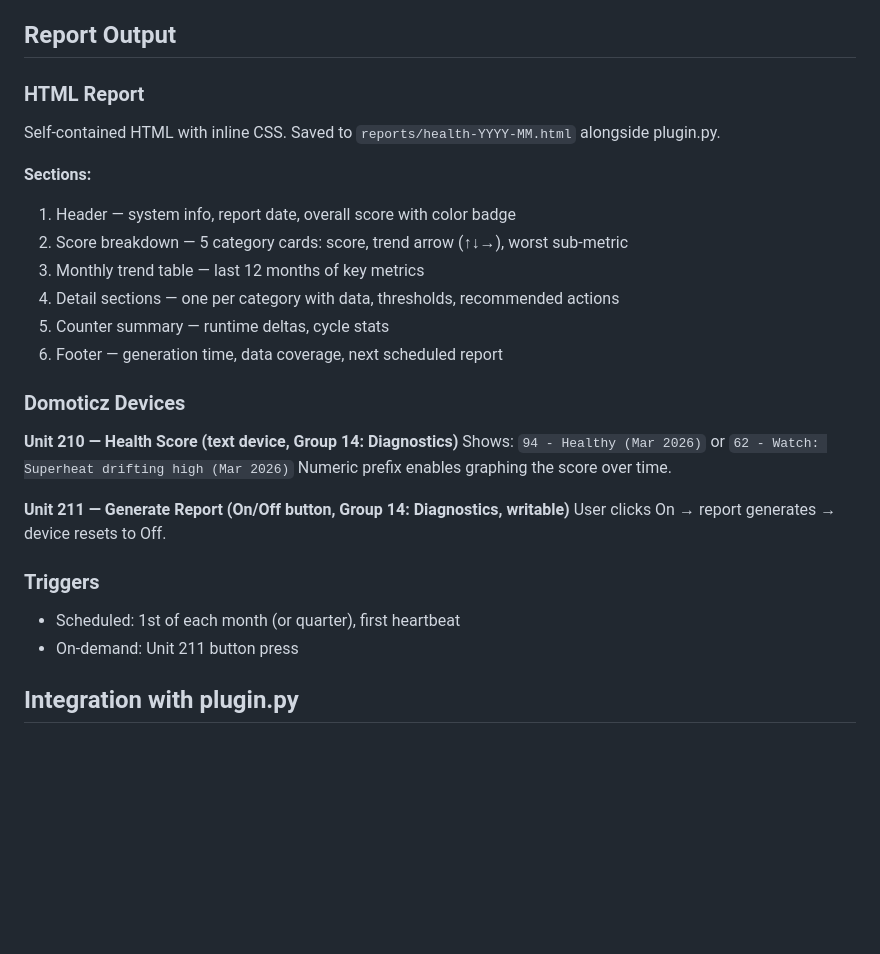
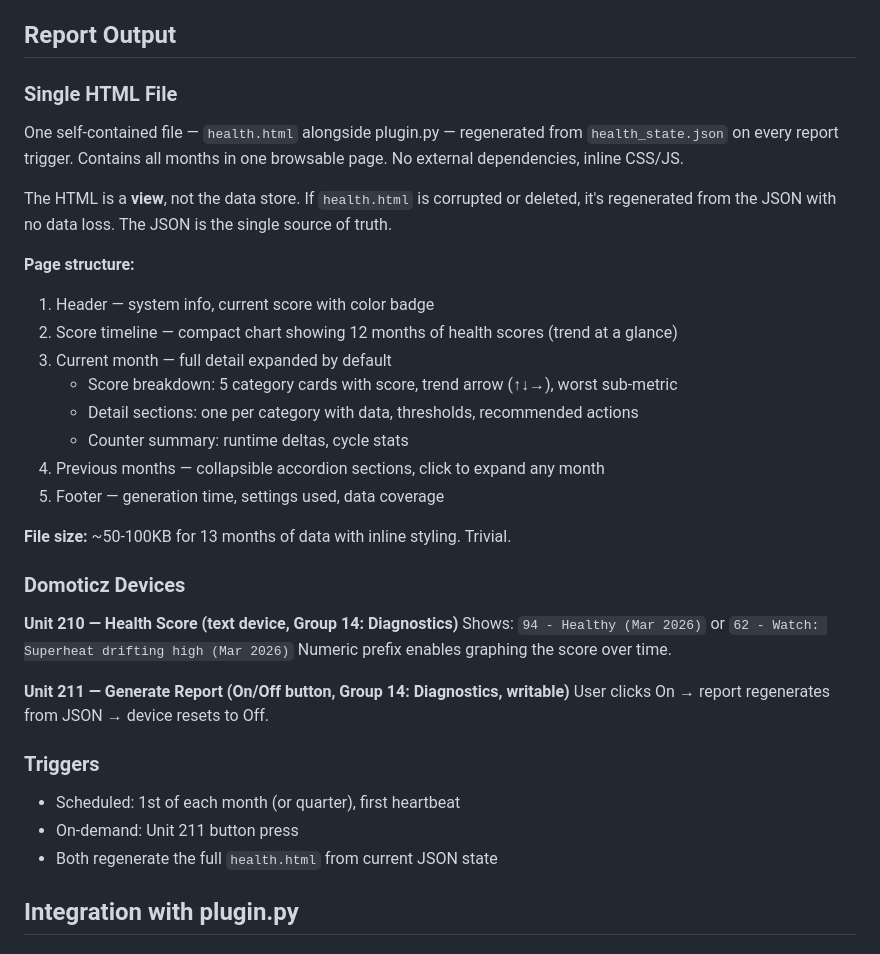
Before and after one commit to Rouzax/luxtronik-domoticz-plugin-v2, a Markdown page: docs/plans/2026-03-15-health-report-design.md, the part around the change. GitHub-like rendering; blank space fills up the shorter version.

Commit message:
docs: change report output to single regenerated HTML file
One health.html regenerated from health_state.json on each trigger.
Contains all months as collapsible sections with score timeline.
HTML is a view, not the data store — delete/corrupt it, regenerate
from JSON with no data loss.

Co-Authored-By: Claude Opus 4.6 <noreply@anthropic.com>

```diff
--- a/docs/plans/2026-03-15-health-report-design.md
+++ b/docs/plans/2026-03-15-health-report-design.md
@@ -352,17 +352,23 @@ Refrigerant pressure thresholds are refrigerant-specific but superheat/subcoolin
 
 ## Report Output
 
-### HTML Report
+### Single HTML File
 
-Self-contained HTML with inline CSS. Saved to `reports/health-YYYY-MM.html` alongside plugin.py.
+One self-contained file — `health.html` alongside plugin.py — regenerated from `health_state.json` on every report trigger. Contains all months in one browsable page. No external dependencies, inline CSS/JS.
 
-**Sections:**
-1. Header — system info, report date, overall score with color badge
-2. Score breakdown — 5 category cards: score, trend arrow (↑↓→), worst sub-metric
-3. Monthly trend table — last 12 months of key metrics
-4. Detail sections — one per category with data, thresholds, recommended actions
-5. Counter summary — runtime deltas, cycle stats
-6. Footer — generation time, data coverage, next scheduled report
+The HTML is a **view**, not the data store. If `health.html` is corrupted or deleted, it's regenerated from the JSON with no data loss. The JSON is the single source of truth.
+
+**Page structure:**
+1. Header — system info, current score with color badge
+2. Score timeline — compact chart showing 12 months of health scores (trend at a glance)
+3. Current month — full detail expanded by default
+   - Score breakdown: 5 category cards with score, trend arrow (↑↓→), worst sub-metric
+   - Detail sections: one per category with data, thresholds, recommended actions
+   - Counter summary: runtime deltas, cycle stats
+4. Previous months — collapsible accordion sections, click to expand any month
+5. Footer — generation time, settings used, data coverage
+
+**File size:** ~50-100KB for 13 months of data with inline styling. Trivial.
 
 ### Domoticz Devices
 
@@ -371,12 +377,13 @@ Shows: `94 - Healthy (Mar 2026)` or `62 - Watch: Superheat drifting high (Mar 20
 Numeric prefix enables graphing the score over time.
 
 **Unit 211 — Generate Report (On/Off button, Group 14: Diagnostics, writable)**
-User clicks On → report generates → device resets to Off.
+User clicks On → report regenerates from JSON → device resets to Off.
 
 ### Triggers
 
 - Scheduled: 1st of each month (or quarter), first heartbeat
 - On-demand: Unit 211 button press
+- Both regenerate the full `health.html` from current JSON state
 
 ## Integration with plugin.py
 
```
